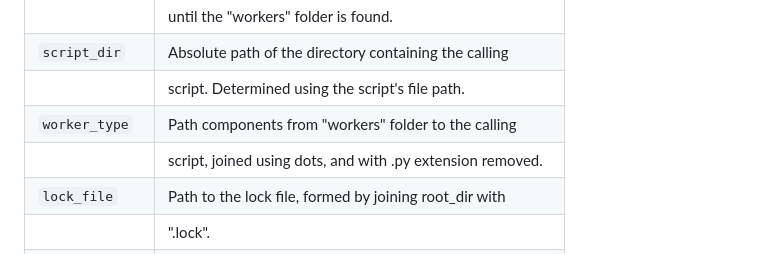
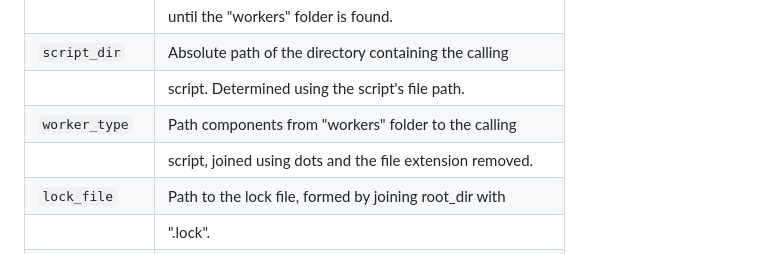
Before and after one commit to truthly/uniphant, a Markdown page: py/README.md, the part around the change. GitHub-like rendering.

Commit message:
Clarify file extension is removed, not specifically just ".py"

```diff
--- a/py/README.md
+++ b/py/README.md
@@ -121,7 +121,7 @@ The configuration dictionary is a data structure that stores the parsed configur
 | `script_dir`  | Absolute path of the directory containing the calling     |
 |               | script. Determined using the script's file path.          |
 | `worker_type` | Path components from "workers" folder to the calling      |
-|               | script, joined using dots, and with .py extension removed.|
+|               | script, joined using dots and the file extension removed. |
 | `lock_file`   | Path to the lock file, formed by joining root_dir with    |
 |               | ".lock".                                                  |
 | `host_id_file`| Path to the host ID file, formed by joining root_dir with |
```
